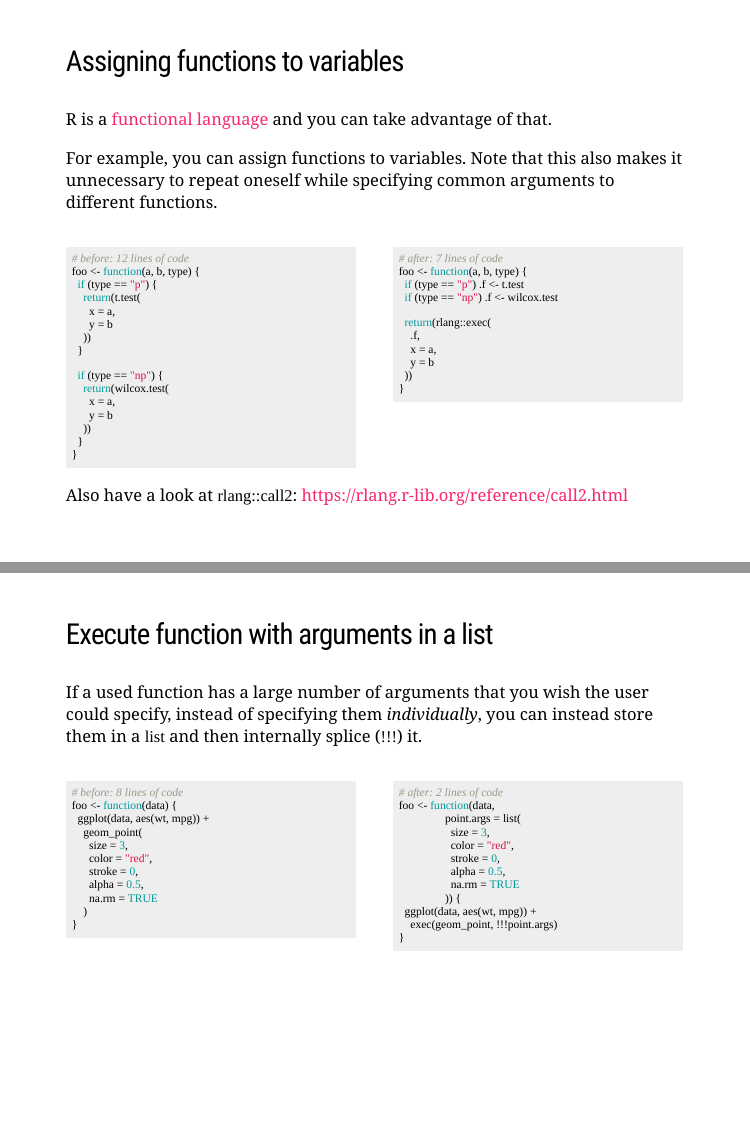
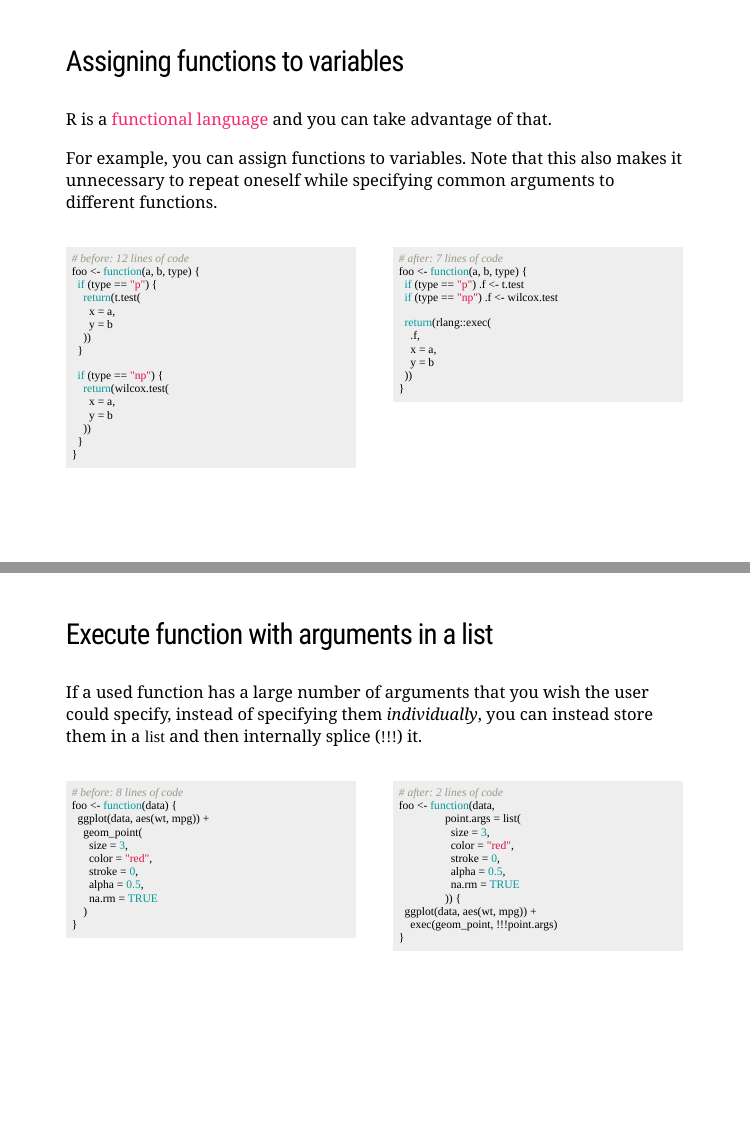
Before and after one commit to IndrajeetPatil/refactoring-ggstatsplot, an R Markdown document (docs/refactoring-ggstatsplot.Rmd): pages 15 and 16 of 27, joined at a grey line. Rendered offline with R 4.5, knitr and Pandoc, with nearby package versions; the slides are laid out offline by our stand-in for remark.js, each with all of its steps uncovered, in fonts that may differ from those the slides ask for, and without slide numbers, shadows or browser add-ons; some code elsewhere in the file could not run offline.

Commit message:
not needed

````diff
--- a/docs/refactoring-ggstatsplot.Rmd
+++ b/docs/refactoring-ggstatsplot.Rmd
@@ -242,9 +242,6 @@ foo <- function(a, b, type) {
 ```
 ]
 
-Also have a look at `rlang::call2`:
-<https://rlang.r-lib.org/reference/call2.html>
-
 ---
 
 ### Execute function with arguments in a list
````
Also changed, not shown: 2 other files.
